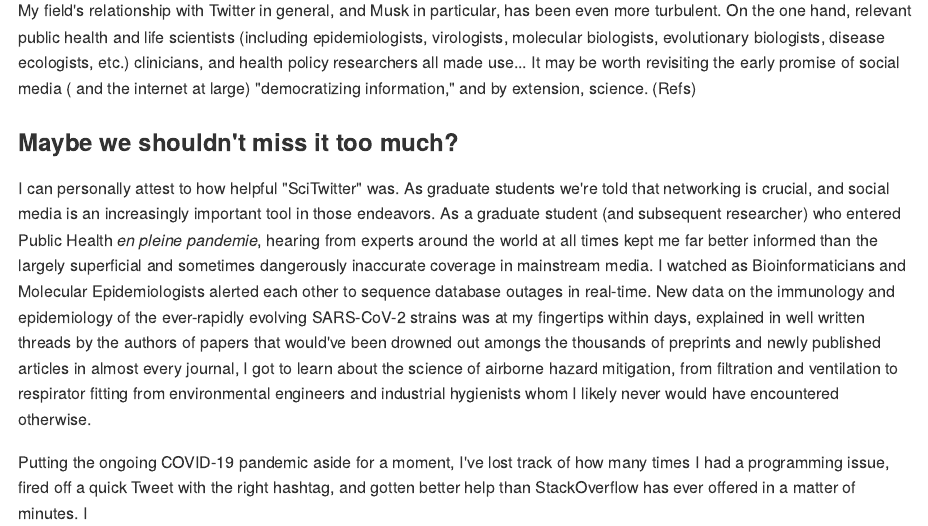
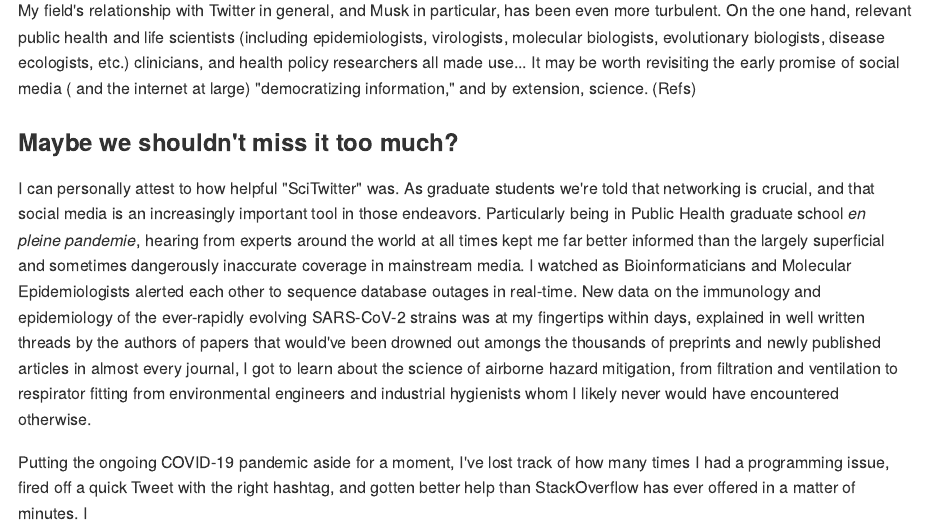
Before and after one commit to nico-dangelo/nico-dangelo, an R Markdown document (content/post/2023-06-21-some-thoughts-on-science-communication-in-the-fediverse/index.Rmd): the page in a window 1100 px wide, from 560 px down. The pictures show the output file content/post/2023-06-21-some-thoughts-on-science-communication-in-the-fediverse/index.md that the author committed with the source, drawn offline in the style of GitHub.

Commit message:
Drafting

```diff
--- a/content/post/2023-06-21-some-thoughts-on-science-communication-in-the-fediverse/index.Rmd
+++ b/content/post/2023-06-21-some-thoughts-on-science-communication-in-the-fediverse/index.Rmd
@@ -22,7 +22,7 @@ It may be worth revisiting the early promise of social media ( and the internet
 
 ### Maybe we shouldn't miss it too much?
 
-I can personally attest to how helpful "SciTwitter" was. As graduate students we're told that networking is crucial, and social media is an increasingly important tool in those endeavors. As a graduate student (and subsequent researcher) who entered Public Health *en pleine pandemie*, hearing from experts around the world at all times kept me far better informed than the largely superficial and sometimes dangerously inaccurate coverage in mainstream media. I watched as Bioinformaticians and Molecular Epidemiologists alerted each other to sequence database outages in real-time. New data on the immunology and epidemiology of the ever-rapidly evolving SARS-CoV-2 strains was at my fingertips within days, explained in well written threads by the authors of papers that would've been drowned out amongs the thousands of preprints and newly published articles in almost every journal, I got to learn about the science of airborne hazard mitigation, from filtration and ventilation to respirator fitting from environmental engineers and industrial hygienists  whom I likely never would have encountered otherwise.
+I can personally attest to how helpful "SciTwitter" was. As graduate students we're told that networking is crucial, and that social media is an increasingly important tool in those endeavors. Particularly being in Public Health graduate school *en pleine pandemie*, hearing from experts around the world at all times kept me far better informed than the largely superficial and sometimes dangerously inaccurate coverage in mainstream media. I watched as Bioinformaticians and Molecular Epidemiologists alerted each other to sequence database outages in real-time. New data on the immunology and epidemiology of the ever-rapidly evolving SARS-CoV-2 strains was at my fingertips within days, explained in well written threads by the authors of papers that would've been drowned out amongs the thousands of preprints and newly published articles in almost every journal, I got to learn about the science of airborne hazard mitigation, from filtration and ventilation to respirator fitting from environmental engineers and industrial hygienists  whom I likely never would have encountered otherwise.
 
 Putting the ongoing COVID-19 pandemic aside for a moment, I've lost track of how many times I had a programming issue, fired off a quick Tweet with the right hashtag, and gotten better help than StackOverflow has ever offered in a matter of minutes. I
 
```
Also changed, not shown: content/post/2023-06-21-some-thoughts-on-science-communication-in-the-fediverse/index.md.
